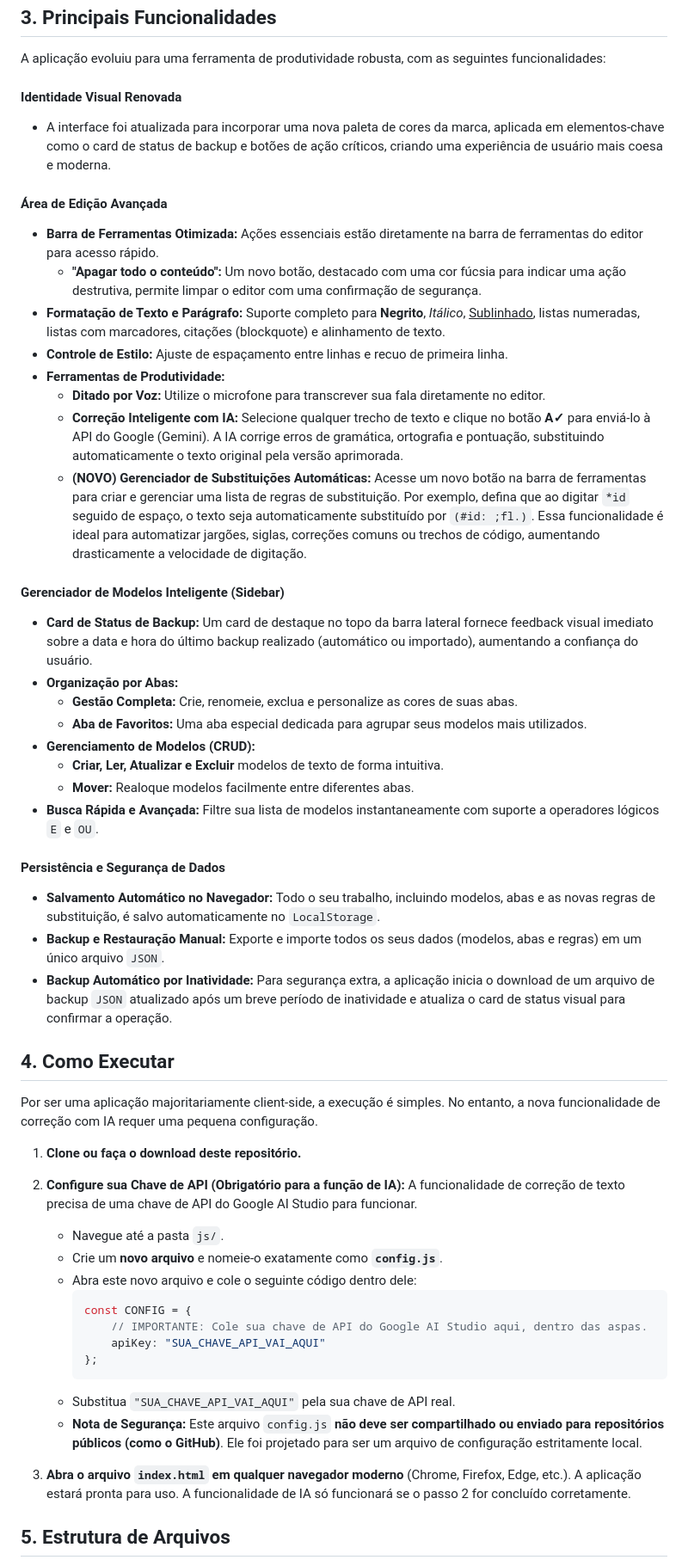
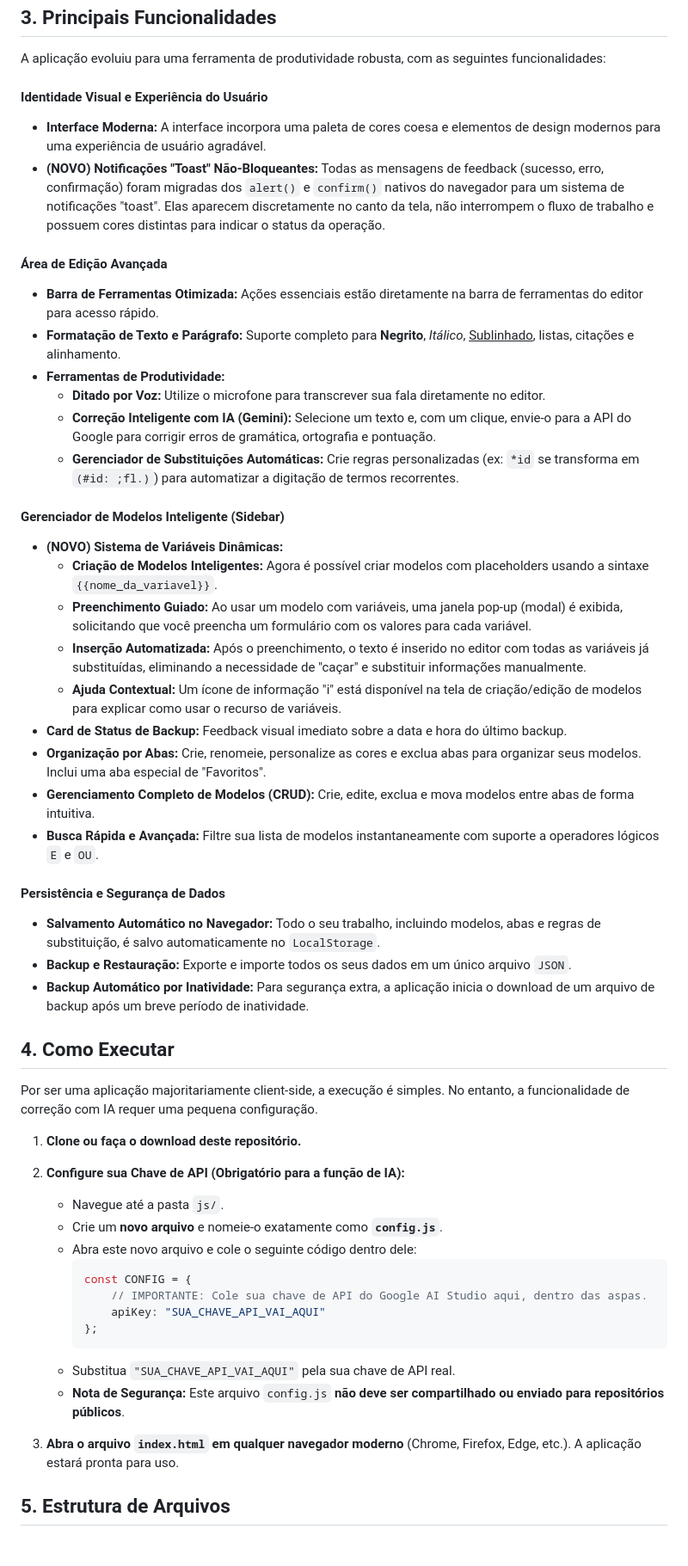
Before and after one commit to Fernnog/Power-Editor, a Markdown page: README.md, the part around one of its changes. Shown at 86% size. Rendered like a GitHub page.

````diff
--- a/README.md
+++ b/README.md
@@ -21,42 +21,41 @@ A filosofia é "performance em primeiro lugar", utilizando tecnologias web nativ
 
 A aplicação evoluiu para uma ferramenta de produtividade robusta, com as seguintes funcionalidades:
 
-#### Identidade Visual Renovada
--   A interface foi atualizada para incorporar uma nova paleta de cores da marca, aplicada em elementos-chave como o card de status de backup e botões de ação críticos, criando uma experiência de usuário mais coesa e moderna.
+#### Identidade Visual e Experiência do Usuário
+-   **Interface Moderna:** A interface incorpora uma paleta de cores coesa e elementos de design modernos para uma experiência de usuário agradável.
+-   **(NOVO) Notificações "Toast" Não-Bloqueantes:** Todas as mensagens de feedback (sucesso, erro, confirmação) foram migradas dos `alert()` e `confirm()` nativos do navegador para um sistema de notificações "toast". Elas aparecem discretamente no canto da tela, não interrompem o fluxo de trabalho e possuem cores distintas para indicar o status da operação.
 
 #### Área de Edição Avançada
 -   **Barra de Ferramentas Otimizada:** Ações essenciais estão diretamente na barra de ferramentas do editor para acesso rápido.
-    -   **"Apagar todo o conteúdo":** Um novo botão, destacado com uma cor fúcsia para indicar uma ação destrutiva, permite limpar o editor com uma confirmação de segurança.
--   **Formatação de Texto e Parágrafo:** Suporte completo para **Negrito**, *Itálico*, <u>Sublinhado</u>, listas numeradas, listas com marcadores, citações (blockquote) e alinhamento de texto.
--   **Controle de Estilo:** Ajuste de espaçamento entre linhas e recuo de primeira linha.
+-   **Formatação de Texto e Parágrafo:** Suporte completo para **Negrito**, *Itálico*, <u>Sublinhado</u>, listas, citações e alinhamento.
 -   **Ferramentas de Produtividade:**
     -   **Ditado por Voz:** Utilize o microfone para transcrever sua fala diretamente no editor.
-    -   **Correção Inteligente com IA:** Selecione qualquer trecho de texto e clique no botão **A✓** para enviá-lo à API do Google (Gemini). A IA corrige erros de gramática, ortografia e pontuação, substituindo automaticamente o texto original pela versão aprimorada.
-    -   **(NOVO) Gerenciador de Substituições Automáticas:** Acesse um novo botão na barra de ferramentas para criar e gerenciar uma lista de regras de substituição. Por exemplo, defina que ao digitar `*id` seguido de espaço, o texto seja automaticamente substituído por `(#id: ;fl.)`. Essa funcionalidade é ideal para automatizar jargões, siglas, correções comuns ou trechos de código, aumentando drasticamente a velocidade de digitação.
+    -   **Correção Inteligente com IA (Gemini):** Selecione um texto e, com um clique, envie-o para a API do Google para corrigir erros de gramática, ortografia e pontuação.
+    -   **Gerenciador de Substituições Automáticas:** Crie regras personalizadas (ex: `*id` se transforma em `(#id: ;fl.)`) para automatizar a digitação de termos recorrentes.
 
 #### Gerenciador de Modelos Inteligente (Sidebar)
--   **Card de Status de Backup:** Um card de destaque no topo da barra lateral fornece feedback visual imediato sobre a data e hora do último backup realizado (automático ou importado), aumentando a confiança do usuário.
--   **Organização por Abas:**
-    -   **Gestão Completa:** Crie, renomeie, exclua e personalize as cores de suas abas.
-    -   **Aba de Favoritos:** Uma aba especial dedicada para agrupar seus modelos mais utilizados.
--   **Gerenciamento de Modelos (CRUD):**
-    -   **Criar, Ler, Atualizar e Excluir** modelos de texto de forma intuitiva.
-    -   **Mover:** Realoque modelos facilmente entre diferentes abas.
+-   **(NOVO) Sistema de Variáveis Dinâmicas:**
+    -   **Criação de Modelos Inteligentes:** Agora é possível criar modelos com placeholders usando a sintaxe `{{nome_da_variavel}}`.
+    -   **Preenchimento Guiado:** Ao usar um modelo com variáveis, uma janela pop-up (modal) é exibida, solicitando que você preencha um formulário com os valores para cada variável.
+    -   **Inserção Automatizada:** Após o preenchimento, o texto é inserido no editor com todas as variáveis já substituídas, eliminando a necessidade de "caçar" e substituir informações manualmente.
+    -   **Ajuda Contextual:** Um ícone de informação "i" está disponível na tela de criação/edição de modelos para explicar como usar o recurso de variáveis.
+-   **Card de Status de Backup:** Feedback visual imediato sobre a data e hora do último backup.
+-   **Organização por Abas:** Crie, renomeie, personalize as cores e exclua abas para organizar seus modelos. Inclui uma aba especial de "Favoritos".
+-   **Gerenciamento Completo de Modelos (CRUD):** Crie, edite, exclua e mova modelos entre abas de forma intuitiva.
 -   **Busca Rápida e Avançada:** Filtre sua lista de modelos instantaneamente com suporte a operadores lógicos `E` e `OU`.
 
 #### Persistência e Segurança de Dados
--   **Salvamento Automático no Navegador:** Todo o seu trabalho, incluindo modelos, abas e as novas regras de substituição, é salvo automaticamente no `LocalStorage`.
--   **Backup e Restauração Manual:** Exporte e importe todos os seus dados (modelos, abas e regras) em um único arquivo `JSON`.
--   **Backup Automático por Inatividade:** Para segurança extra, a aplicação inicia o download de um arquivo de backup `JSON` atualizado após um breve período de inatividade e atualiza o card de status visual para confirmar a operação.
+-   **Salvamento Automático no Navegador:** Todo o seu trabalho, incluindo modelos, abas e regras de substituição, é salvo automaticamente no `LocalStorage`.
+-   **Backup e Restauração:** Exporte e importe todos os seus dados em um único arquivo `JSON`.
+-   **Backup Automático por Inatividade:** Para segurança extra, a aplicação inicia o download de um arquivo de backup após um breve período de inatividade.
 
 ## 4. Como Executar
 
-Por ser uma aplicação majoritariamente client-side, a execução é simples. No entanto, a nova funcionalidade de correção com IA requer uma pequena configuração.
+Por ser uma aplicação majoritariamente client-side, a execução é simples. No entanto, a funcionalidade de correção com IA requer uma pequena configuração.
 
 1.  **Clone ou faça o download deste repositório.**
 
 2.  **Configure sua Chave de API (Obrigatório para a função de IA):**
-    A funcionalidade de correção de texto precisa de uma chave de API do Google AI Studio para funcionar.
     *   Navegue até a pasta `js/`.
     *   Crie um **novo arquivo** e nomeie-o exatamente como **`config.js`**.
     *   Abra este novo arquivo e cole o seguinte código dentro dele:
@@ -67,9 +66,9 @@ Por ser uma aplicação majoritariamente client-side, a execução é simples. N
         };
         ```
     *   Substitua `"SUA_CHAVE_API_VAI_AQUI"` pela sua chave de API real.
-    *   **Nota de Segurança:** Este arquivo `config.js` **não deve ser compartilhado ou enviado para repositórios públicos (como o GitHub)**. Ele foi projetado para ser um arquivo de configuração estritamente local.
+    *   **Nota de Segurança:** Este arquivo `config.js` **não deve ser compartilhado ou enviado para repositórios públicos**.
 
-3.  **Abra o arquivo `index.html` em qualquer navegador moderno** (Chrome, Firefox, Edge, etc.). A aplicação estará pronta para uso. A funcionalidade de IA só funcionará se o passo 2 for concluído corretamente.
+3.  **Abra o arquivo `index.html` em qualquer navegador moderno** (Chrome, Firefox, Edge, etc.). A aplicação estará pronta para uso.
 
 ## 5. Estrutura de Arquivos
 
````
Also changed, not shown: other parts of README.md (+20 -20 lines).
